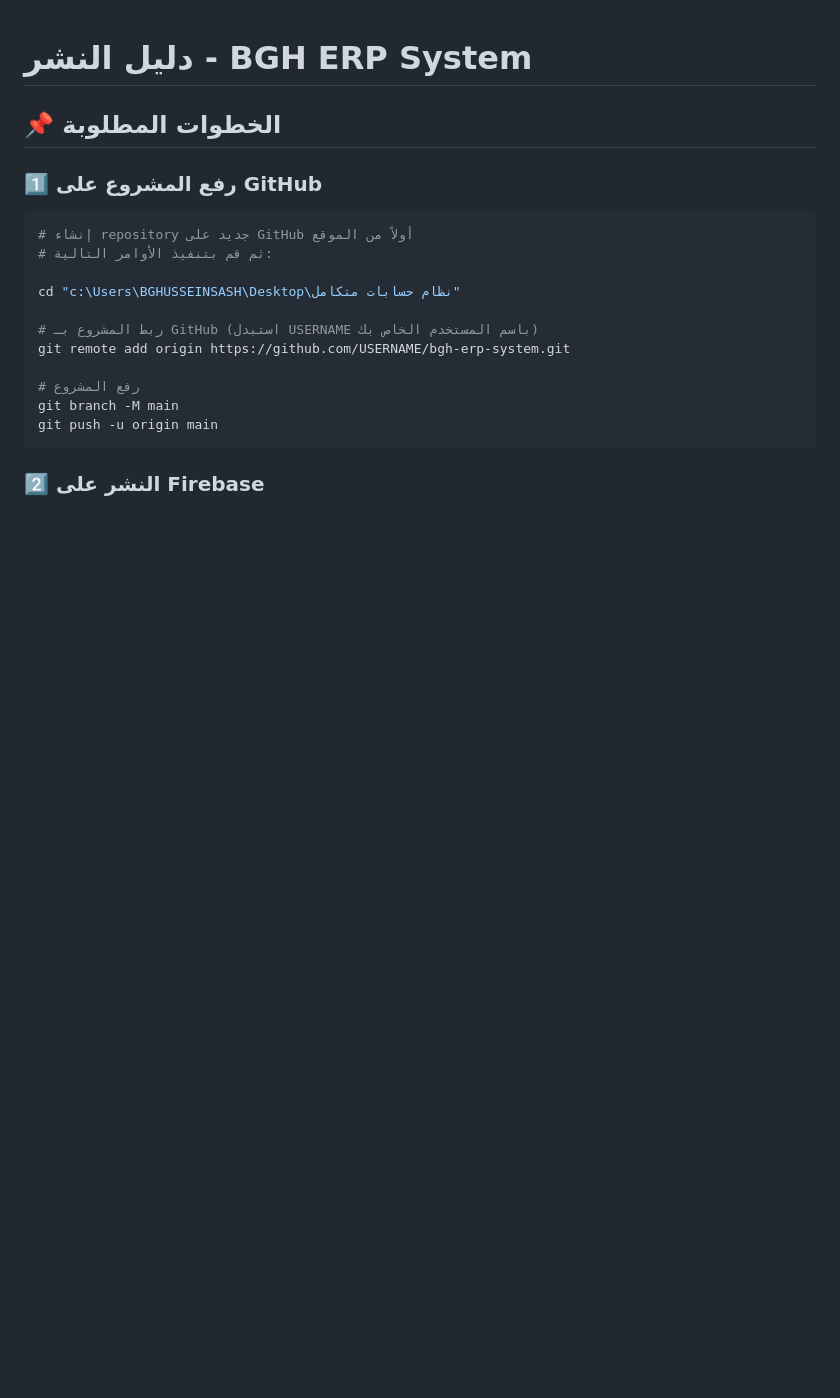
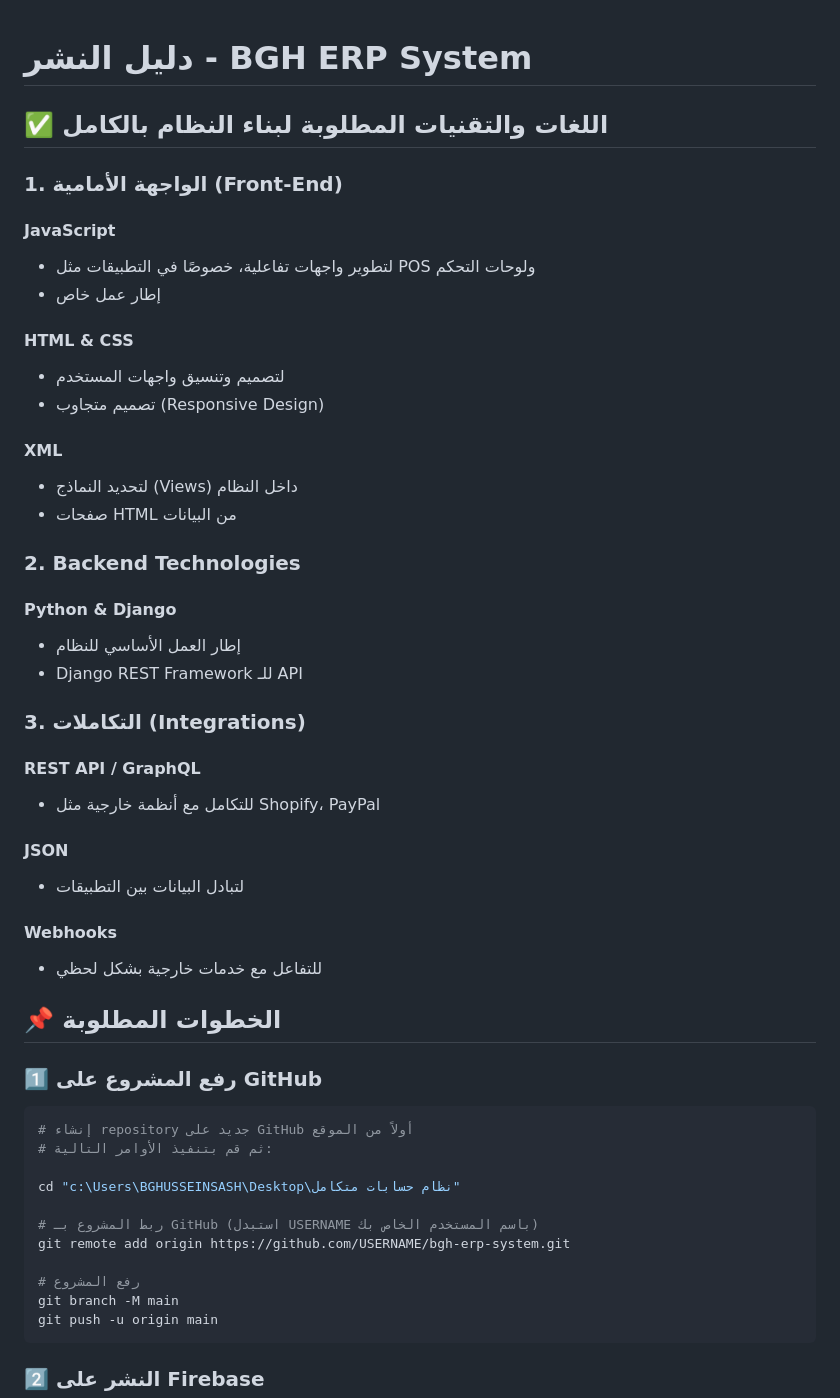
Before and after one commit to BGHUSSEINSASH/bghusseinsashodoo, a Markdown page: DEPLOYMENT.md, the part around the change. GitHub-like rendering; blank space fills up the shorter version.

Commit message:
تحديث ملف التوثيق مع اللغات والتقنيات المستخدمة

```diff
--- a/DEPLOYMENT.md
+++ b/DEPLOYMENT.md
@@ -1,4 +1,37 @@
 # دليل النشر - BGH ERP System
+
+## ✅ اللغات والتقنيات المطلوبة لبناء النظام بالكامل
+
+### 1. الواجهة الأمامية (Front-End)
+
+#### JavaScript
+- لتطوير واجهات تفاعلية، خصوصًا في التطبيقات مثل POS ولوحات التحكم
+- إطار عمل خاص
+
+#### HTML & CSS
+- لتصميم وتنسيق واجهات المستخدم
+- تصميم متجاوب (Responsive Design)
+
+#### XML
+- لتحديد النماذج (Views) داخل النظام
+- صفحات HTML من البيانات
+
+### 2. Backend Technologies
+
+#### Python & Django
+- إطار العمل الأساسي للنظام
+- Django REST Framework للـ API
+
+### 3. التكاملات (Integrations)
+
+#### REST API / GraphQL
+- للتكامل مع أنظمة خارجية مثل Shopify، PayPal
+
+#### JSON
+- لتبادل البيانات بين التطبيقات
+
+#### Webhooks
+- للتفاعل مع خدمات خارجية بشكل لحظي
 
 ## 📌 الخطوات المطلوبة
 
```
